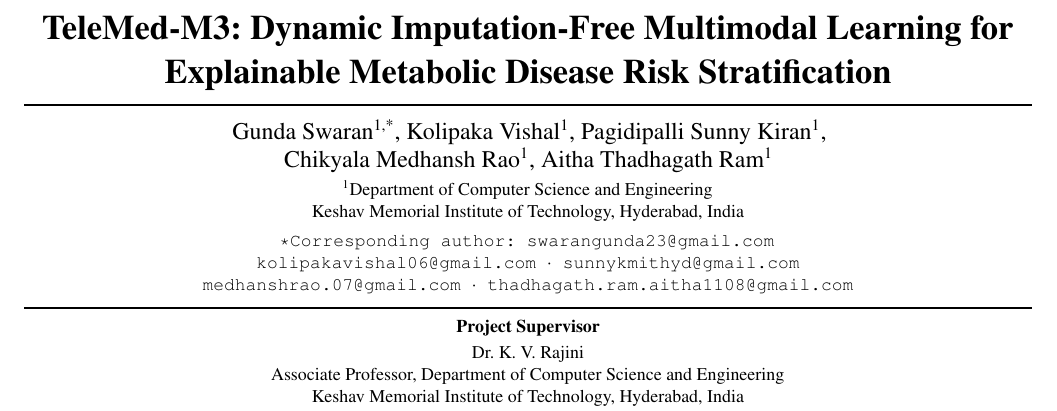
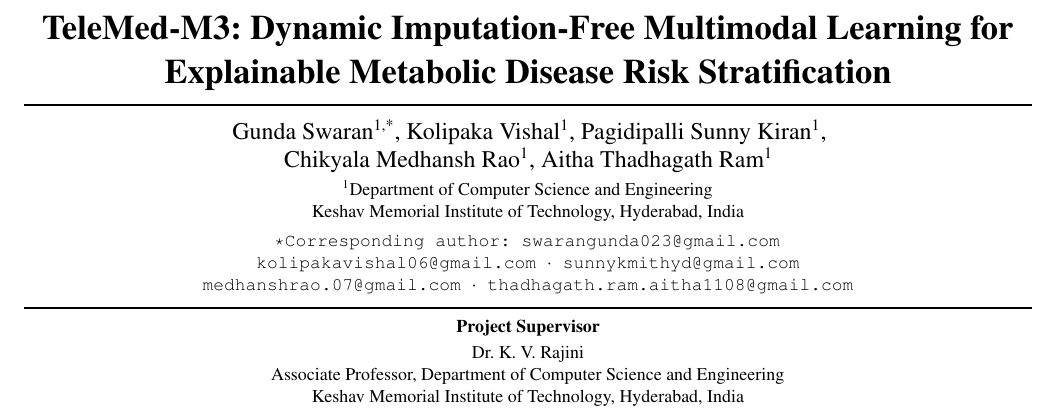
Before and after one commit to SWARANGUNDA/TeleMed-M3, a LaTeX paper (publication/manuscript.tex): part of page 1 of 9, cut so that both start at the same text. Compiled offline with pdfLaTeX.

Commit message:
chore(author): update corresponding author email to swarangunda023@gmail.com

```diff
--- a/publication/manuscript.tex
+++ b/publication/manuscript.tex
@@ -60,7 +60,7 @@
       Keshav Memorial Institute of Technology, Hyderabad, India \par}
       \vspace{0.35em}
       {\tt\small
-      *Corresponding author: swarangunda23@gmail.com \\
+      *Corresponding author: swarangunda023@gmail.com \\
       kolipakavishal06@gmail.com $\cdot$ sunnykmithyd@gmail.com\\
       medhanshrao.07@gmail.com $\cdot$ thadhagath.ram.aitha1108@gmail.com \par}
       \vspace{0.7em}
```
Also changed, not shown: 1 other file.
